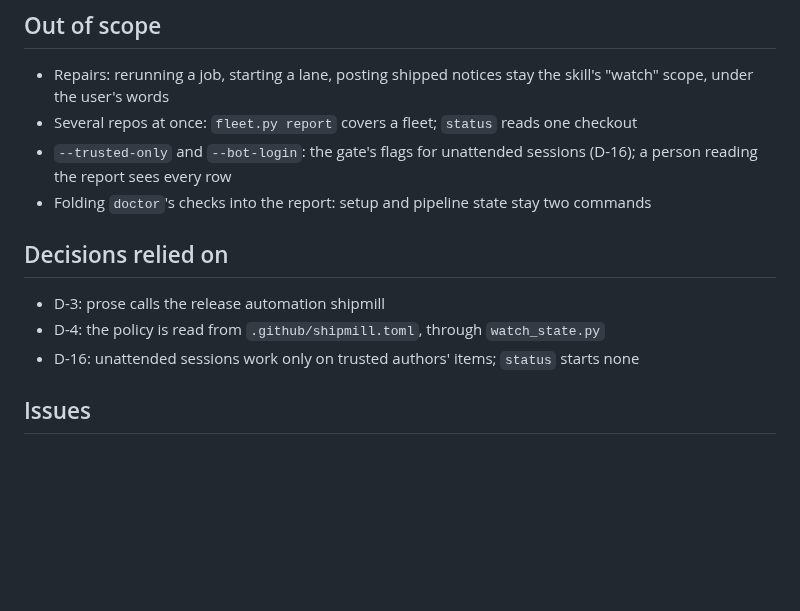
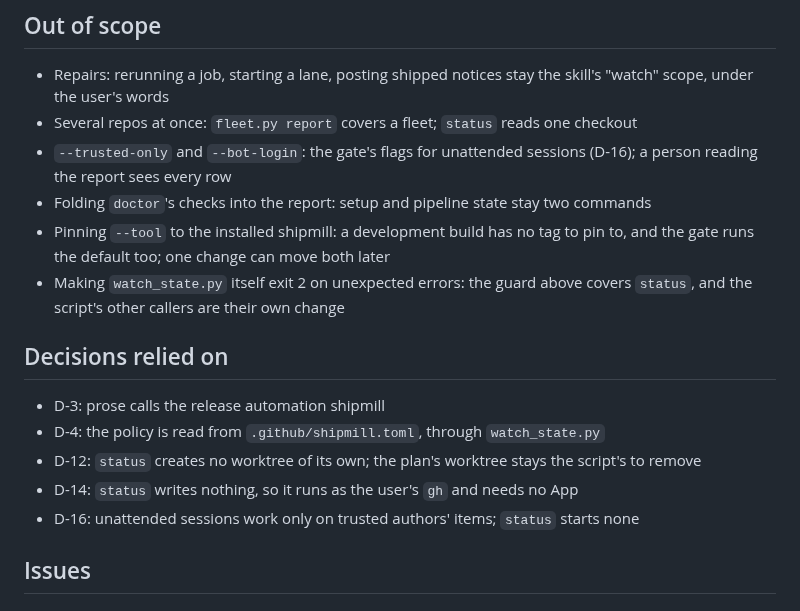
Before and after one commit to romamo/release-lanes, a Markdown page: docs/specs/008-status.md, the part around one of its changes. Rendered like a GitHub page; blank space fills up the shorter version.

```diff
--- a/docs/specs/008-status.md
+++ b/docs/specs/008-status.md
@@ -72,11 +97,18 @@ The module docstring's command list and exit codes in `src/shipmill/cli.py` name
 - `--trusted-only` and `--bot-login`: the gate's flags for unattended sessions (D-16); a
   person reading the report sees every row
 - Folding `doctor`'s checks into the report: setup and pipeline state stay two commands
+- Pinning `--tool` to the installed shipmill: a development build has no tag to pin to, and
+  the gate runs the default too; one change can move both later
+- Making `watch_state.py` itself exit 2 on unexpected errors: the guard above covers
+  `status`, and the script's other callers are their own change
 
 ## Decisions relied on
 
 - D-3: prose calls the release automation shipmill
 - D-4: the policy is read from `.github/shipmill.toml`, through `watch_state.py`
+- D-12: `status` creates no worktree of its own; the plan's worktree stays the script's to
+  remove
+- D-14: `status` writes nothing, so it runs as the user's `gh` and needs no App
 - D-16: unattended sessions work only on trusted authors' items; `status` starts none
 
 ## Issues
```
Also changed, not shown: other parts of docs/specs/008-status.md (+48 -23 lines), CHANGELOG.md (+6 -0 lines).
